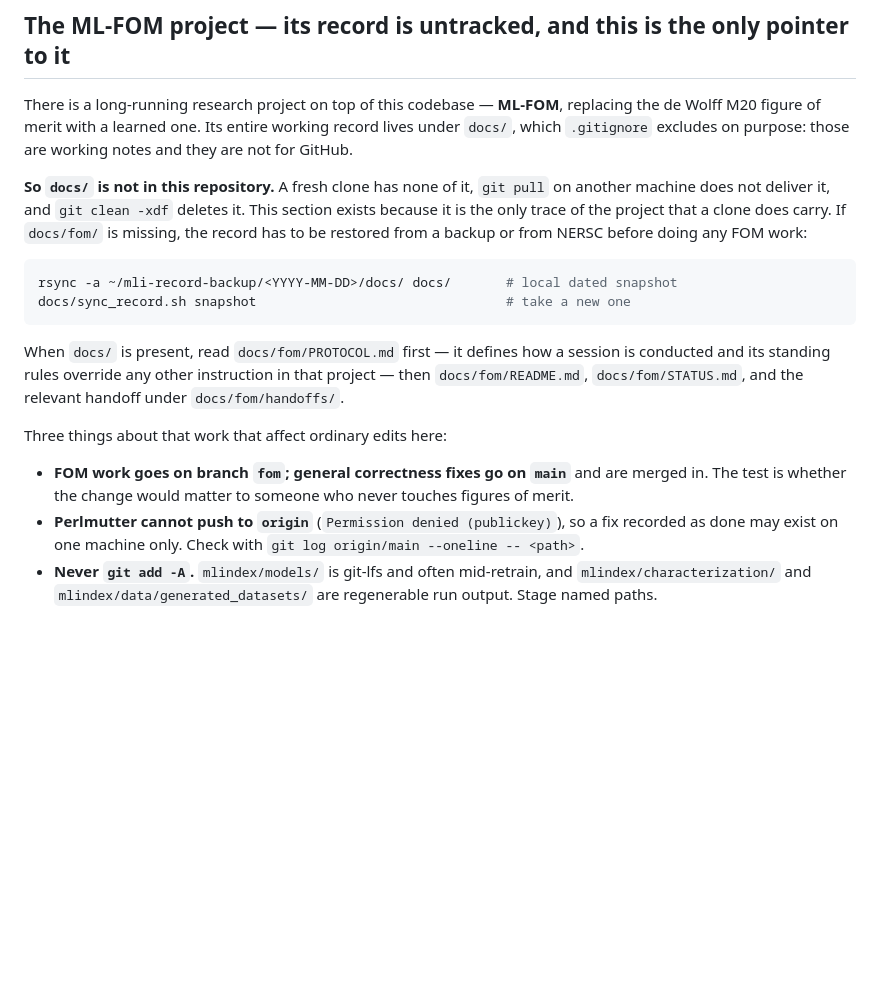
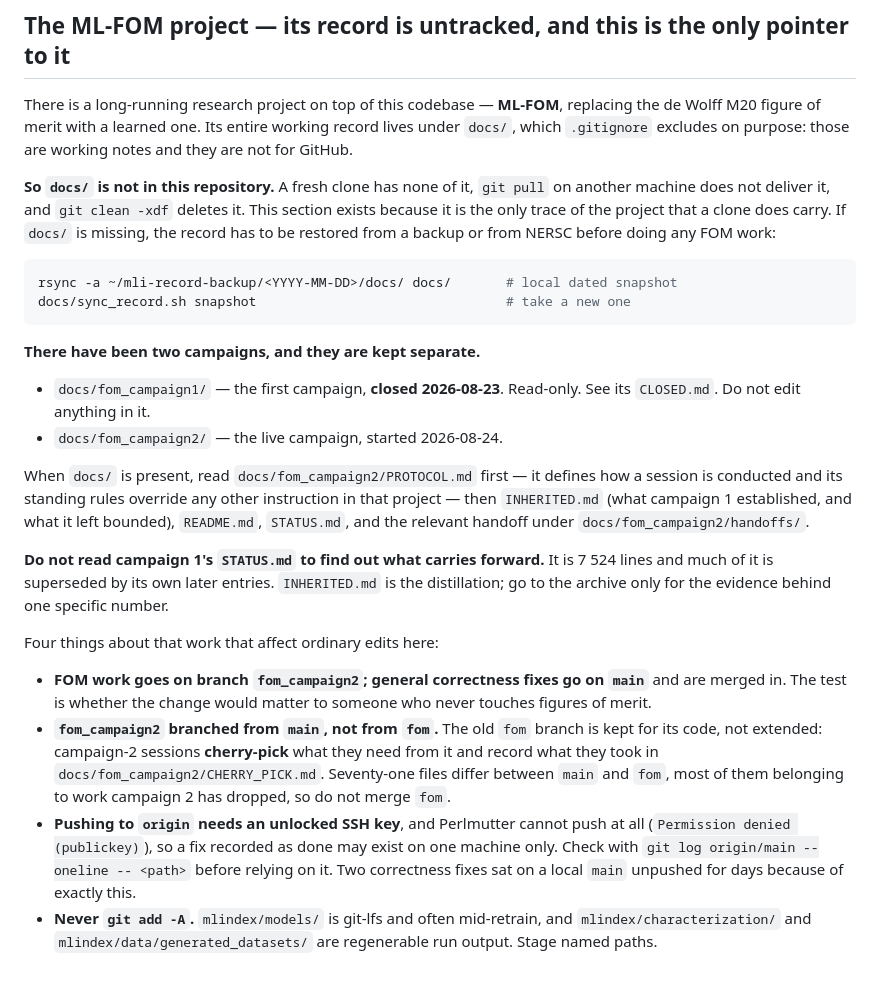
Before and after one commit to dwmoreau/MLI, a Markdown page: CLAUDE.md, the part around the change. GitHub-like rendering; blank space fills up the shorter version.

Commit message:
Point the project guide at campaign 2, and say not to merge the old branch
The ML-FOM section named `docs/fom/`, which no longer exists -- campaign 1
closed on 2026-08-23 and its record is archived read-only at
`docs/fom_campaign1/`. Campaign 2 works in `docs/fom_campaign2/` on branch
`fom_campaign2`, which is branched from `main` rather than continuing `fom`.

Three things the old text did not say and a reader now needs:

- Do not merge `fom`. Seventy-one files differ from `main` and most belong
  to work campaign 2 has dropped, so sessions cherry-pick what they need
  and record it in CHERRY_PICK.md.
- Do not read campaign 1's STATUS.md to learn what carries forward. It is
  7,524 lines and much of it is superseded by its own later entries;
  INHERITED.md is the distillation.
- Pushing needs an unlocked SSH key. The old text blamed Perlmutter alone,
  but two correctness fixes have just been found sitting unpushed on a
  local `main` for days, so the check belongs on every machine.

Co-Authored-By: Claude Opus 5 (1M context) <noreply@anthropic.com>
Claude-Session: https://claude.ai/code/session_01TL7WChdZuafjDx1wvfnLbR

````diff
--- a/CLAUDE.md
+++ b/CLAUDE.md
@@ -165,24 +165,42 @@ Wolff M20 figure of merit with a learned one. Its entire working record lives un
 
 **So `docs/` is not in this repository.** A fresh clone has none of it, `git pull` on another
 machine does not deliver it, and `git clean -xdf` deletes it. This section exists because it is
-the only trace of the project that a clone does carry. If `docs/fom/` is missing, the record has
-to be restored from a backup or from NERSC before doing any FOM work:
+the only trace of the project that a clone does carry. If `docs/` is missing, the record has to be
+restored from a backup or from NERSC before doing any FOM work:
 
 ```bash
 rsync -a ~/mli-record-backup/<YYYY-MM-DD>/docs/ docs/       # local dated snapshot
 docs/sync_record.sh snapshot                                # take a new one
 ```
 
-When `docs/` is present, read `docs/fom/PROTOCOL.md` first — it defines how a session is
+**There have been two campaigns, and they are kept separate.**
+
+- `docs/fom_campaign1/` — the first campaign, **closed 2026-08-23**. Read-only. See its
+  `CLOSED.md`. Do not edit anything in it.
+- `docs/fom_campaign2/` — the live campaign, started 2026-08-24.
+
+When `docs/` is present, read `docs/fom_campaign2/PROTOCOL.md` first — it defines how a session is
 conducted and its standing rules override any other instruction in that project — then
-`docs/fom/README.md`, `docs/fom/STATUS.md`, and the relevant handoff under `docs/fom/handoffs/`.
+`INHERITED.md` (what campaign 1 established, and what it left bounded), `README.md`, `STATUS.md`,
+and the relevant handoff under `docs/fom_campaign2/handoffs/`.
 
-Three things about that work that affect ordinary edits here:
+**Do not read campaign 1's `STATUS.md` to find out what carries forward.** It is 7 524 lines and
+much of it is superseded by its own later entries. `INHERITED.md` is the distillation; go to the
+archive only for the evidence behind one specific number.
 
-- **FOM work goes on branch `fom`; general correctness fixes go on `main`** and are merged in. The
-  test is whether the change would matter to someone who never touches figures of merit.
-- **Perlmutter cannot push to `origin`** (`Permission denied (publickey)`), so a fix recorded as
-  done may exist on one machine only. Check with `git log origin/main --oneline -- <path>`.
+Four things about that work that affect ordinary edits here:
+
+- **FOM work goes on branch `fom_campaign2`; general correctness fixes go on `main`** and are
+  merged in. The test is whether the change would matter to someone who never touches figures of
+  merit.
+- **`fom_campaign2` branched from `main`, not from `fom`.** The old `fom` branch is kept for its
+  code, not extended: campaign-2 sessions **cherry-pick** what they need from it and record what
+  they took in `docs/fom_campaign2/CHERRY_PICK.md`. Seventy-one files differ between `main` and
+  `fom`, most of them belonging to work campaign 2 has dropped, so do not merge `fom`.
+- **Pushing to `origin` needs an unlocked SSH key**, and Perlmutter cannot push at all
+  (`Permission denied (publickey)`), so a fix recorded as done may exist on one machine only.
+  Check with `git log origin/main --oneline -- <path>` before relying on it. Two correctness
+  fixes sat on a local `main` unpushed for days because of exactly this.
 - **Never `git add -A`.** `mlindex/models/` is git-lfs and often mid-retrain, and
   `mlindex/characterization/` and `mlindex/data/generated_datasets/` are regenerable run output.
   Stage named paths.
````
